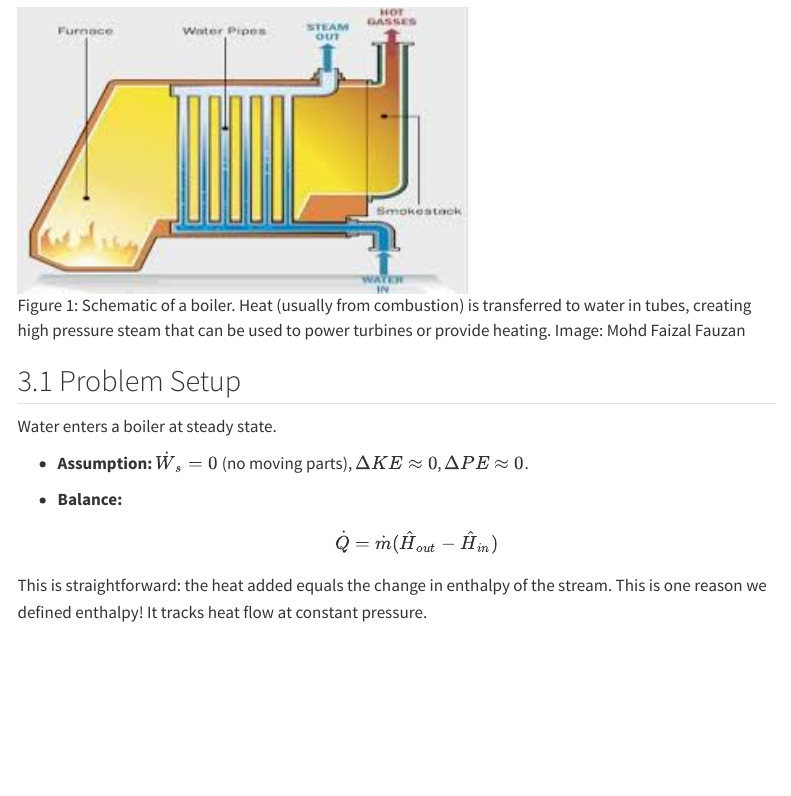
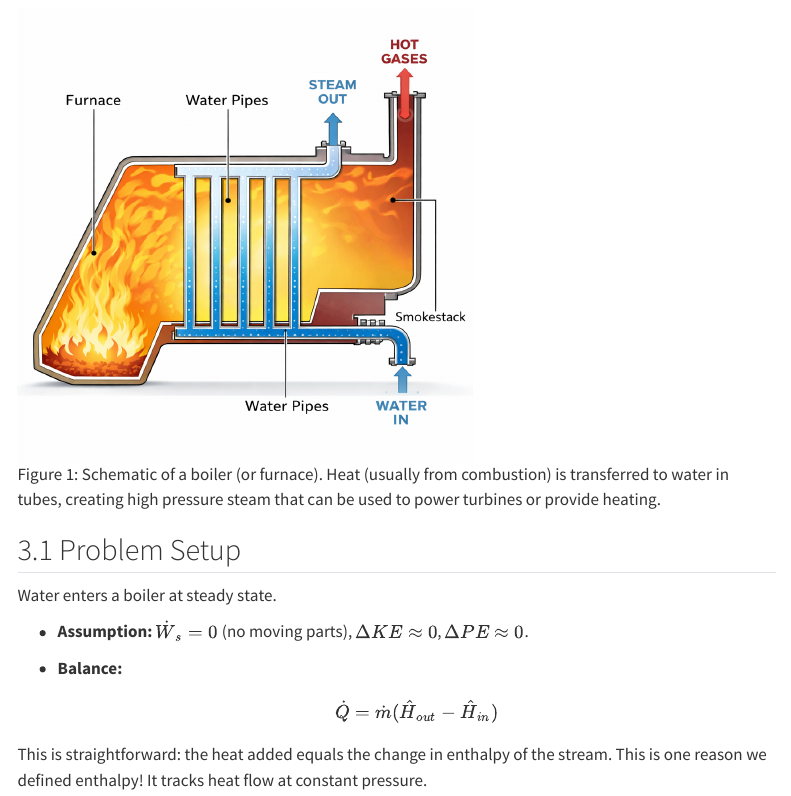
Before and after one commit to ejmaginn/CBE20260-notes, a Quarto document (class09/lecture09.qmd): the page in a window 1100 px wide, from 2200 px down. Rendered offline with R 4.5, knitr and Pandoc in place of Quarto, with nearby package versions; menus at the side of the page are left out.

Commit message:
updated boiler image

```diff
--- a/class09/lecture09.qmd
+++ b/class09/lecture09.qmd
@@ -90,7 +90,7 @@ Achieving such high velocities requires careful nozzle design to ensure smooth f
 
 Boilers (or steam generators) are designed to add heat to a liquid to turn it into a vapor.
 
-![Schematic of a boiler. Heat (usually from combustion) is transferred to water in tubes, creating high pressure steam that can be used to power turbines or provide heating. Image: Mohd Faizal Fauzan](images/water-boiler.jpeg){#fig-water-boiler width=60%}
+![Schematic of a boiler (or furnace). Heat (usually from combustion) is transferred to water in tubes, creating high pressure steam that can be used to power turbines or provide heating.](images/water-boiler.png){#fig-water-boiler width=60%}
 
 
 ## Problem Setup
```
Also changed, not shown: class09/images/water-boiler.jpeg (deleted), class09/images/water-boiler.png (added).
